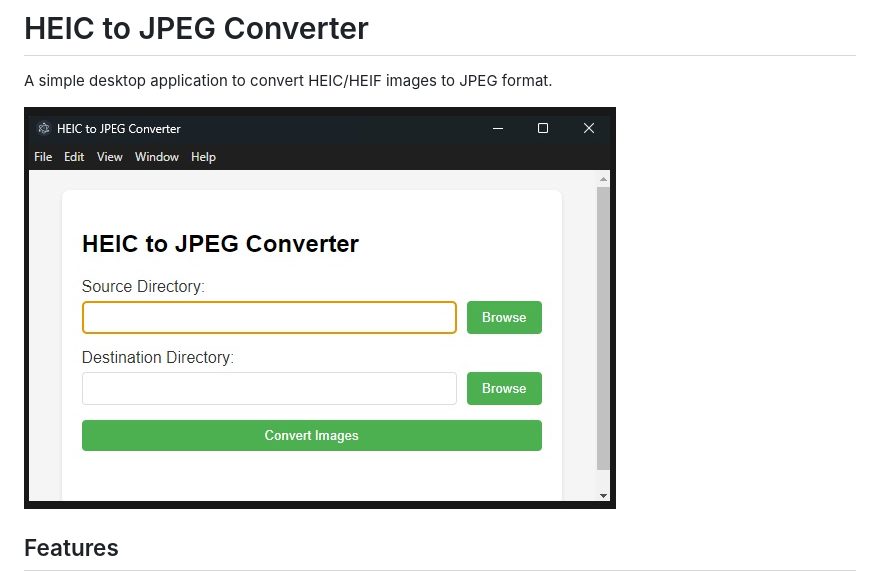
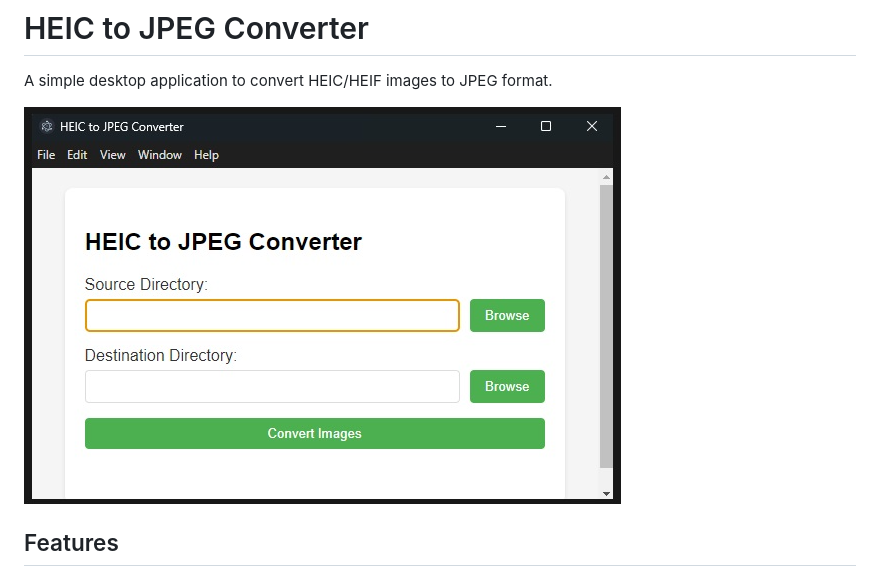
Before and after one commit to mttble/heic-convert, a Markdown page: README.md, the part around the change. GitHub-like rendering; pictures changed too: Screenshot.png (added), screenshot.jpg (deleted).

```diff
--- a/README.md
+++ b/README.md
@@ -2,7 +2,8 @@
 
 A simple desktop application to convert HEIC/HEIF images to JPEG format.
 
-![HEIC to JPEG Converter Screenshot](screenshot.jpg)
+
+![HEIC to JPEG Converter Screenshot](Screenshot.png)
 
 ## Features
 
```
